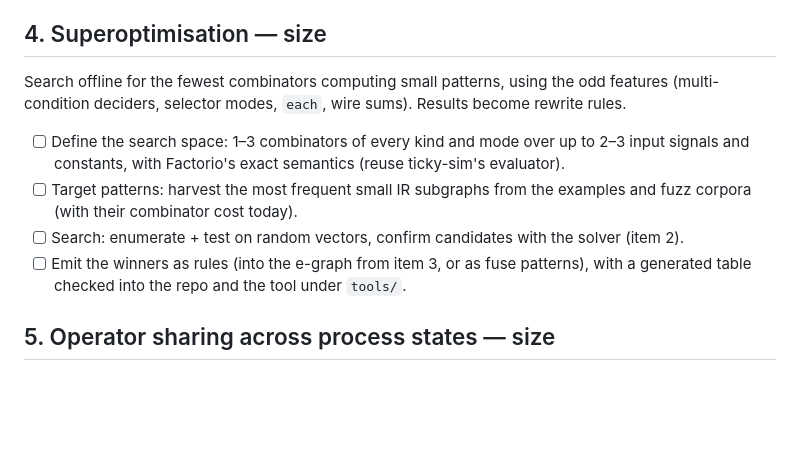
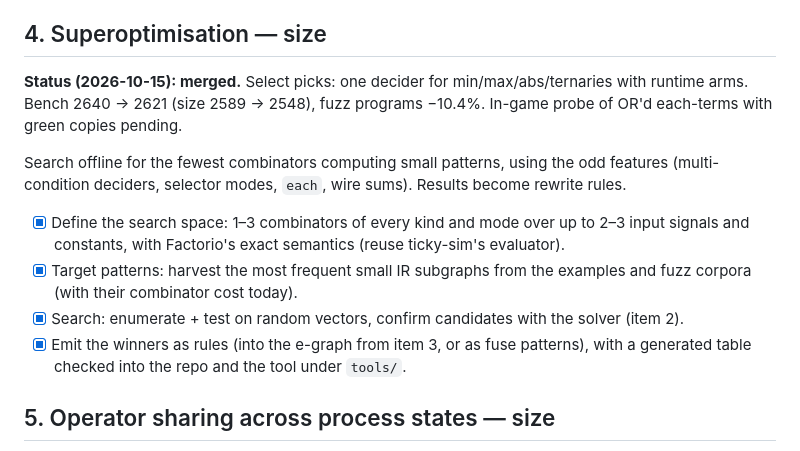
Before and after one commit to trentmkelly/ticky, a Markdown page: PLAN.md, the part around the change. GitHub-like rendering; blank space fills up the shorter version.

```diff
--- a/PLAN.md
+++ b/PLAN.md
@@ -78,15 +78,19 @@ combinator cost.
 
 ## 4. Superoptimisation — size
 
+**Status (2026-10-15): merged.** Select picks: one decider for min/max/abs/ternaries with
+runtime arms. Bench 2640 → 2621 (size 2589 → 2548), fuzz programs −10.4%. In-game probe of
+OR'd each-terms with green copies pending.
+
 Search offline for the fewest combinators computing small patterns, using the odd features
 (multi-condition deciders, selector modes, `each`, wire sums). Results become rewrite rules.
 
-- [ ] Define the search space: 1–3 combinators of every kind and mode over up to 2–3 input
+- [x] Define the search space: 1–3 combinators of every kind and mode over up to 2–3 input
       signals and constants, with Factorio's exact semantics (reuse ticky-sim's evaluator).
-- [ ] Target patterns: harvest the most frequent small IR subgraphs from the examples and
+- [x] Target patterns: harvest the most frequent small IR subgraphs from the examples and
       fuzz corpora (with their combinator cost today).
-- [ ] Search: enumerate + test on random vectors, confirm candidates with the solver (item 2).
-- [ ] Emit the winners as rules (into the e-graph from item 3, or as fuse patterns), with
+- [x] Search: enumerate + test on random vectors, confirm candidates with the solver (item 2).
+- [x] Emit the winners as rules (into the e-graph from item 3, or as fuse patterns), with
       a generated table checked into the repo and the tool under `tools/`.
 
 ## 5. Operator sharing across process states — size
```
Also changed, not shown: NOTES.md (+40 -0 lines).
